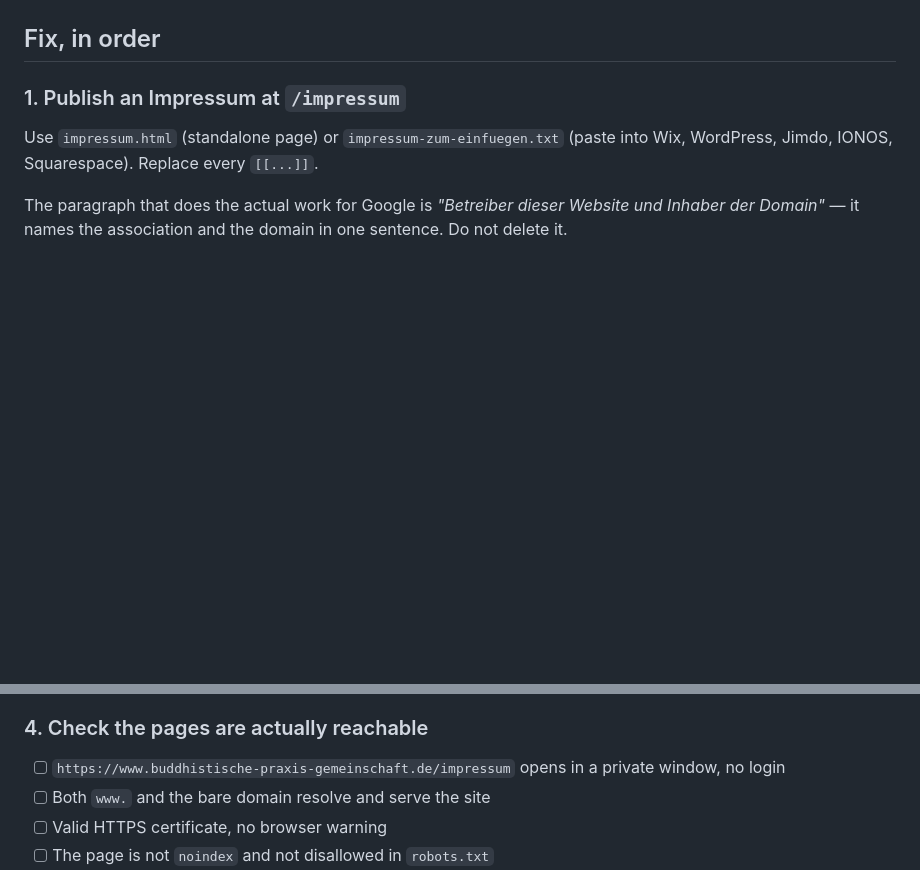
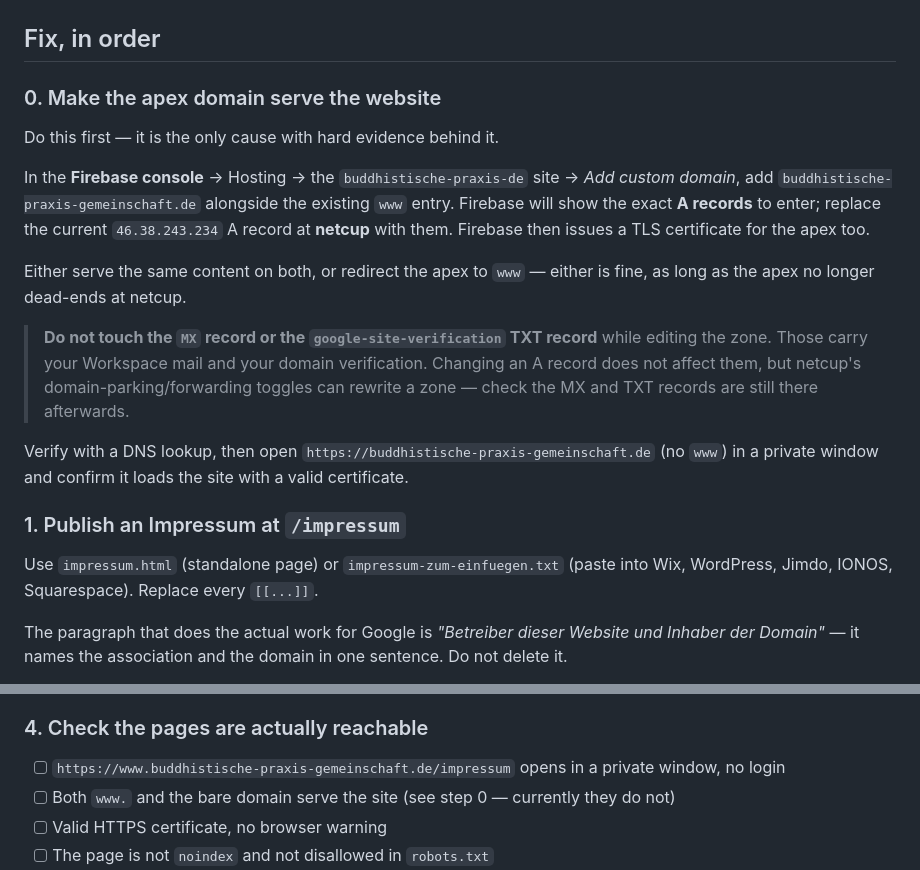
Before and after one commit to JadeNguyen208/Portfolio-, a Markdown page: google-workspace-verification/README.md, 2 parts joined by grey strips. Drawn GitHub-style; blank space fills up the shorter version.

```diff
--- a/google-workspace-verification/README.md
+++ b/google-workspace-verification/README.md
@@ -42,5 +79,24 @@ it. In Germany there is a purpose-built page for exactly that — the **Impressu
 
 ## Fix, in order
+
+### 0. Make the apex domain serve the website
+Do this first — it is the only cause with hard evidence behind it.
+
+In the **Firebase console** → Hosting → the `buddhistische-praxis-de` site → *Add custom domain*,
+add `buddhistische-praxis-gemeinschaft.de` alongside the existing `www` entry. Firebase will show
+the exact **A records** to enter; replace the current `46.38.243.234` A record at **netcup** with
+them. Firebase then issues a TLS certificate for the apex too.
+
+Either serve the same content on both, or redirect the apex to `www` — either is fine, as long as
+the apex no longer dead-ends at netcup.
+
+> **Do not touch the `MX` record or the `google-site-verification` TXT record** while editing the
+> zone. Those carry your Workspace mail and your domain verification. Changing an A record does not
+> affect them, but netcup's domain-parking/forwarding toggles can rewrite a zone — check the MX and
+> TXT records are still there afterwards.
+
+Verify with a DNS lookup, then open `https://buddhistische-praxis-gemeinschaft.de` (no `www`) in a
+private window and confirm it loads the site with a valid certificate.
 
 ### 1. Publish an Impressum at `/impressum`
 Use `impressum.html` (standalone page) or `impressum-zum-einfuegen.txt` (paste into Wix,
@@ -64,7 +120,7 @@ One sentence in the body text is enough, e.g.:
 
 ### 4. Check the pages are actually reachable
 - [ ] `https://www.buddhistische-praxis-gemeinschaft.de/impressum` opens in a private window, no login
-- [ ] Both `www.` and the bare domain resolve and serve the site
+- [ ] Both `www.` and the bare domain serve the site (see step 0 — currently they do not)
 - [ ] Valid HTTPS certificate, no browser warning
 - [ ] The page is not `noindex` and not disallowed in `robots.txt`
 - [ ] The exact string `Verein für buddhistische Praxis und Gemeinschaft e.V.` appears in the
```
Also changed, not shown: other parts of google-workspace-verification/README.md (+48 -11 lines), google-workspace-verification/antwort-an-google.md (+7 -5 lines).
